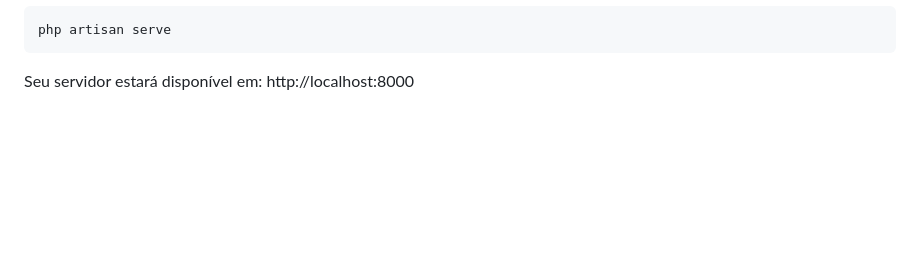
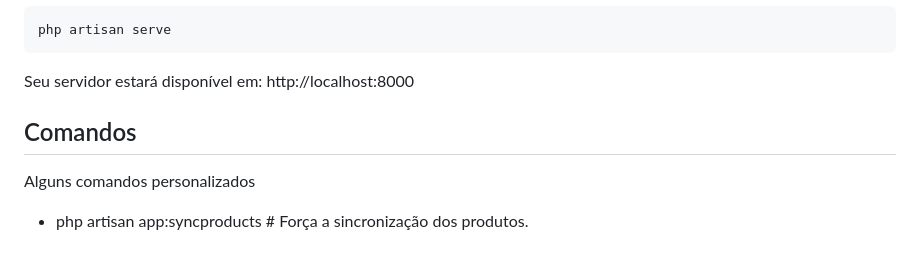
Before and after one commit to KamuiRyu/php-20200916, a Markdown page: README.md, the part around the change. GitHub-like rendering; blank space fills up the shorter version.

````diff
--- a/README.md
+++ b/README.md
@@ -107,3 +107,9 @@ php artisan serve
 ```
 
 Seu servidor estará disponível em: http://localhost:8000
+
+
+## Comandos
+Alguns comandos personalizados
+
+-   php artisan app:syncproducts # Força a sincronização dos produtos.
````
